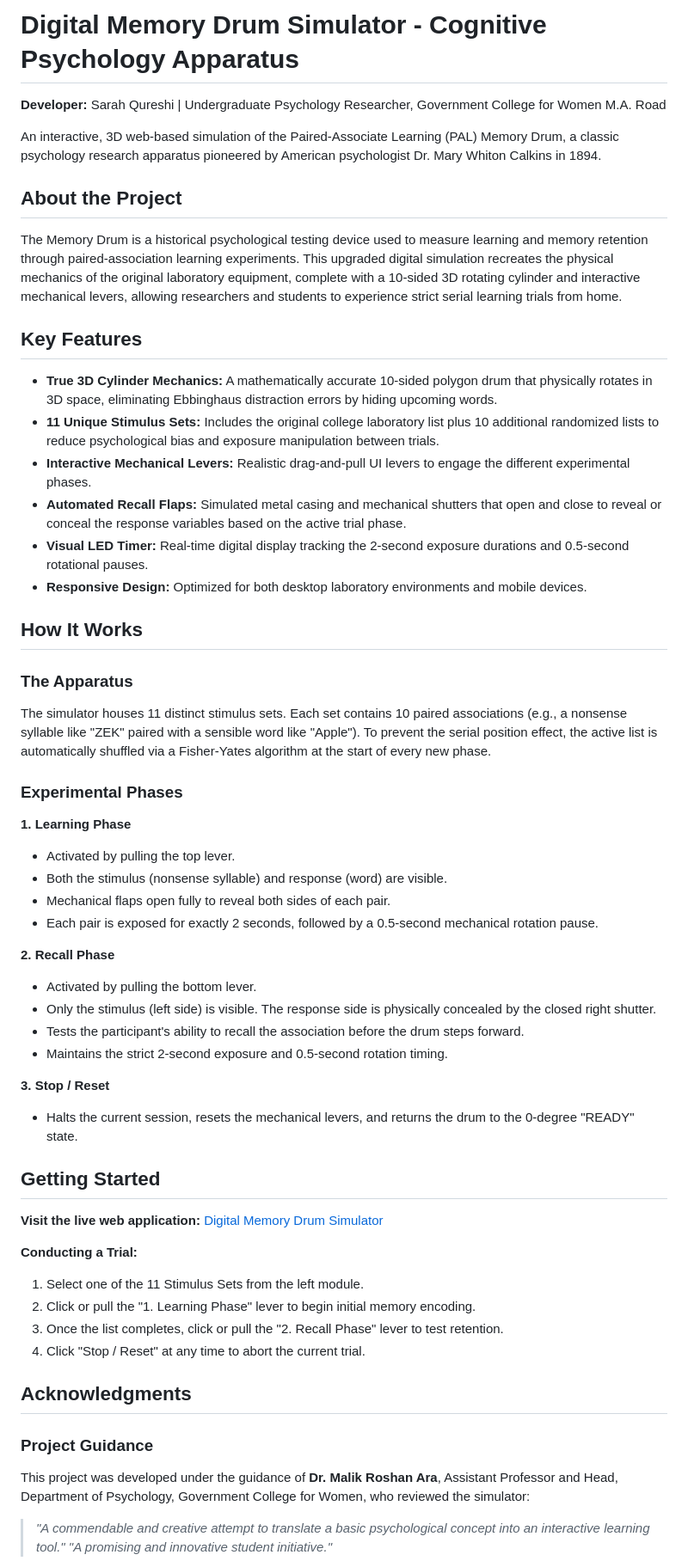
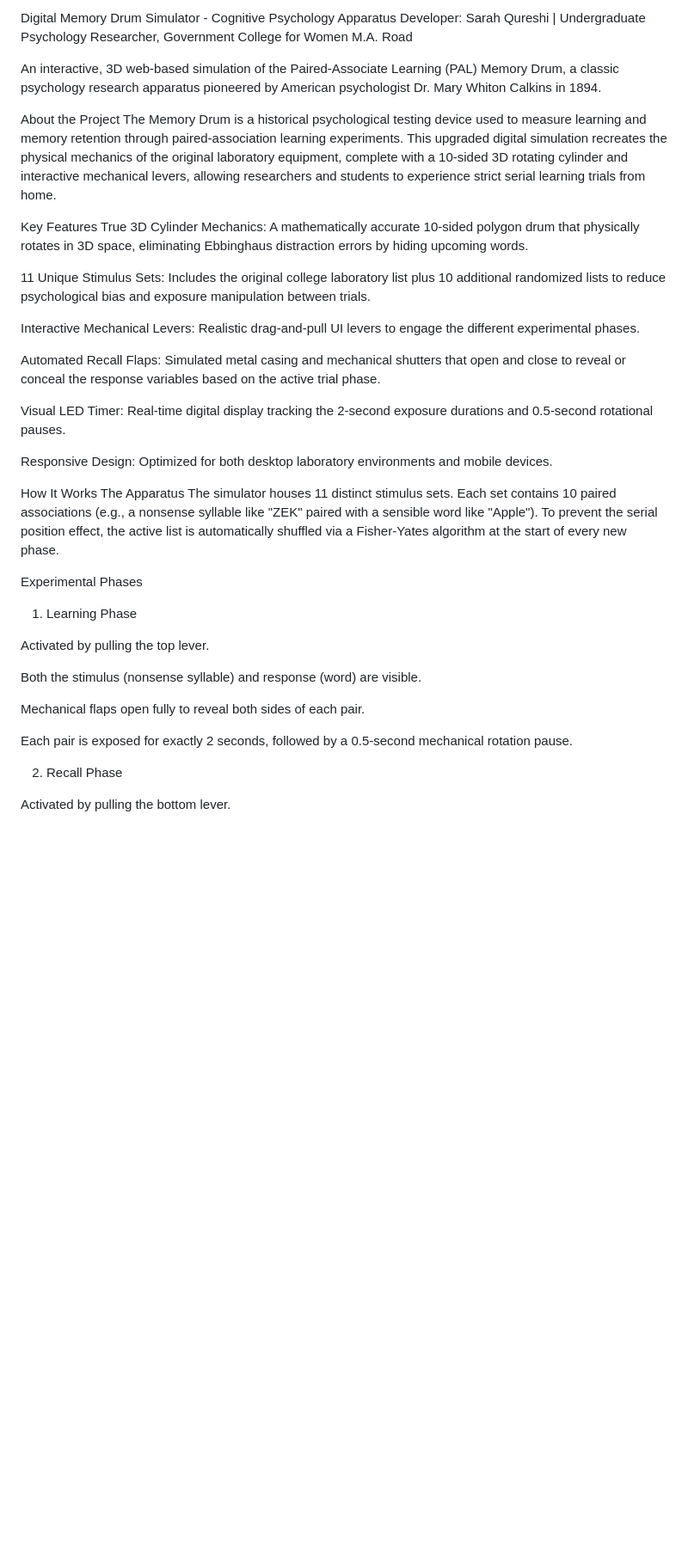
Before and after one commit to sarahqureshipsych-cmd/memorydrum, a Markdown page: README.md, the part around one of its changes. Shown at 86% size. Rendered like a GitHub page; blank space fills up the shorter version.

```diff
--- a/README.md
+++ b/README.md
@@ -1,54 +1,40 @@
-# Digital Memory Drum Simulator - Cognitive Psychology Apparatus
-
-**Developer:** Sarah Qureshi | Undergraduate Psychology Researcher, Government College for Women M.A. Road
+Digital Memory Drum Simulator - Cognitive Psychology Apparatus
+Developer: Sarah Qureshi | Undergraduate Psychology Researcher, Government College for Women M.A. Road
 
 An interactive, 3D web-based simulation of the Paired-Associate Learning (PAL) Memory Drum, a classic psychology research apparatus pioneered by American psychologist Dr. Mary Whiton Calkins in 1894.
 
-## About the Project
+About the Project
 The Memory Drum is a historical psychological testing device used to measure learning and memory retention through paired-association learning experiments. This upgraded digital simulation recreates the physical mechanics of the original laboratory equipment, complete with a 10-sided 3D rotating cylinder and interactive mechanical levers, allowing researchers and students to experience strict serial learning trials from home.
 
-## Key Features
-- **True 3D Cylinder Mechanics:** A mathematically accurate 10-sided polygon drum that physically rotates in 3D space, eliminating Ebbinghaus distraction errors by hiding upcoming words.
-- **11 Unique Stimulus Sets:** Includes the original college laboratory list plus 10 additional randomized lists to reduce psychological bias and exposure manipulation between trials.
-- **Interactive Mechanical Levers:** Realistic drag-and-pull UI levers to engage the different experimental phases.
-- **Automated Recall Flaps:** Simulated metal casing and mechanical shutters that open and close to reveal or conceal the response variables based on the active trial phase.
-- **Visual LED Timer:** Real-time digital display tracking the 2-second exposure durations and 0.5-second rotational pauses.
-- **Responsive Design:** Optimized for both desktop laboratory environments and mobile devices.
+Key Features
+True 3D Cylinder Mechanics: A mathematically accurate 10-sided polygon drum that physically rotates in 3D space, eliminating Ebbinghaus distraction errors by hiding upcoming words.
 
-## How It Works
+11 Unique Stimulus Sets: Includes the original college laboratory list plus 10 additional randomized lists to reduce psychological bias and exposure manipulation between trials.
 
-### The Apparatus
+Interactive Mechanical Levers: Realistic drag-and-pull UI levers to engage the different experimental phases.
+
+Automated Recall Flaps: Simulated metal casing and mechanical shutters that open and close to reveal or conceal the response variables based on the active trial phase.
+
+Visual LED Timer: Real-time digital display tracking the 2-second exposure durations and 0.5-second rotational pauses.
+
+Responsive Design: Optimized for both desktop laboratory environments and mobile devices.
+
+How It Works
+The Apparatus
 The simulator houses 11 distinct stimulus sets. Each set contains 10 paired associations (e.g., a nonsense syllable like "ZEK" paired with a sensible word like "Apple"). To prevent the serial position effect, the active list is automatically shuffled via a Fisher-Yates algorithm at the start of every new phase.
 
-### Experimental Phases
-**1. Learning Phase**
-- Activated by pulling the top lever.
-- Both the stimulus (nonsense syllable) and response (word) are visible.
-- Mechanical flaps open fully to reveal both sides of each pair.
-- Each pair is exposed for exactly 2 seconds, followed by a 0.5-second mechanical rotation pause.
+Experimental Phases
+1. Learning Phase
 
-**2. Recall Phase**
-- Activated by pulling the bottom lever.
-- Only the stimulus (left side) is visible. The response side is physically concealed by the closed right shutter.
-- Tests the participant's ability to recall the association before the drum steps forward.
-- Maintains the strict 2-second exposure and 0.5-second rotation timing.
+Activated by pulling the top lever.
 
-**3. Stop / Reset**
-- Halts the current session, resets the mechanical levers, and returns the drum to the 0-degree "READY" state.
+Both the stimulus (nonsense syllable) and response (word) are visible.
 
-## Getting Started
-**Visit the live web application:** [Digital Memory Drum Simulator](https://sarahqureshipsych-cmd.github.io/memorydrum/)
+Mechanical flaps open fully to reveal both sides of each pair.
 
-**Conducting a Trial:**
-1. Select one of the 11 Stimulus Sets from the left module.
-2. Click or pull the "1. Learning Phase" lever to begin initial memory encoding.
-3. Once the list completes, click or pull the "2. Recall Phase" lever to test retention.
-4. Click "Stop / Reset" at any time to abort the current trial.
+Each pair is exposed for exactly 2 seconds, followed by a 0.5-second mechanical rotation pause.
 
-## Acknowledgments
+2. Recall Phase
 
-### Project Guidance
-This project was developed under the guidance of **Dr. Malik Roshan Ara**, Assistant Professor and Head, Department of Psychology, Government College for Women, who reviewed the simulator:
-> *"A commendable and creative attempt to translate a basic psychological concept into an interactive learning tool."*
-> *"A promising and innovative student initiative."*
+Activated by pulling the bottom lever.
 
```
Also changed, not shown: other parts of README.md (+54 -13 lines).
